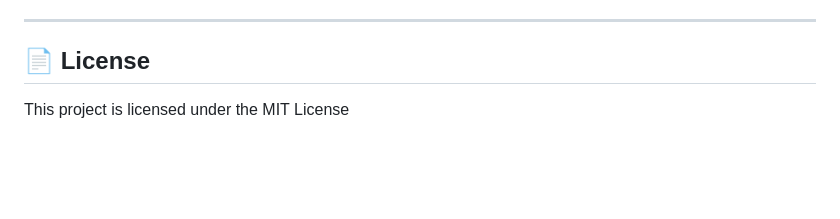
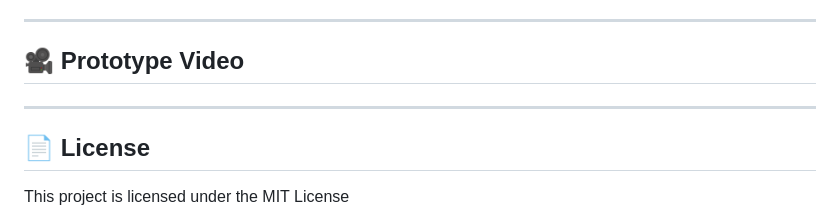
Before and after one commit to Sanjana7941/AI-Entertainment-Discovery-Platform, a Markdown page: README.md, the part around the change. GitHub-like rendering; blank space fills up the shorter version.

```diff
--- a/README.md
+++ b/README.md
@@ -269,6 +269,13 @@ CineMind AI includes:
 
 ---
 
+
+## 🎥 Prototype Video
+
+
+
+---
+
 ## 📄 License
 
 This project is licensed under the MIT License
```
